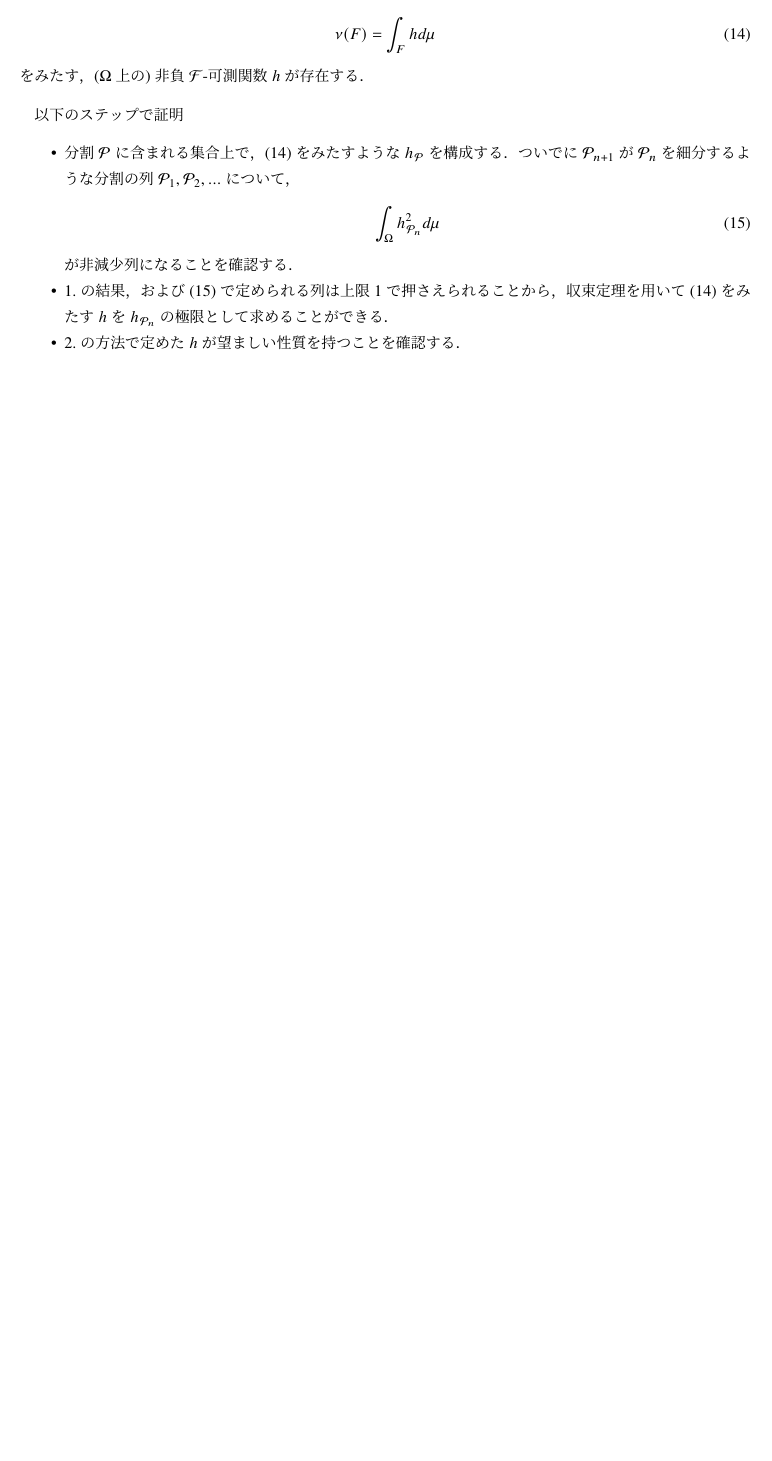
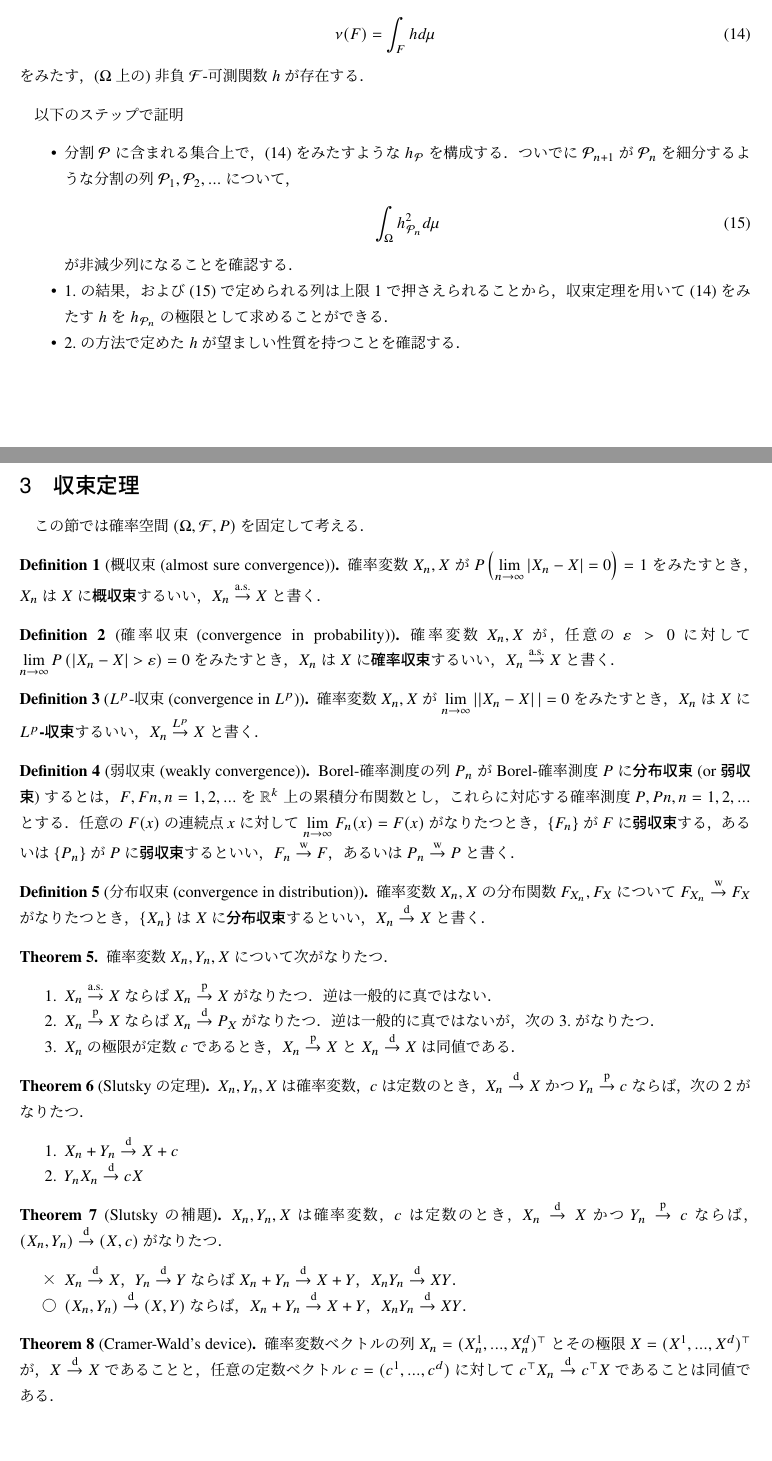
Before and after one commit to SyuheyK/Note, a LaTeX document (Probability.tex): part of page 3 of 3 before the commit and two parts of pages 3 and 4 of 4 after it, the two joined at a grey line, cut so that both start at the same text, the shorter picture padded with empty space. Compiled offline with pLaTeX and dvipdfmx.

Commit message:
収束定理追加
収束定理追加

```diff
--- a/Probability.tex
+++ b/Probability.tex
@@ -129,4 +136,49 @@ Radon-Nikodymの定理との違いは
 		が非減少列になることを確認する．
 	\item 1.の結果，および(\ref{nondecint})で定められる列は上限$1$で押さえられることから，収束定理を用いて(\ref{rep1})をみたす$h$を$h_{\mathcal{P}_n}$の極限として求めることができる．
 	\item 2.の方法で定めた$h$が望ましい性質を持つことを確認する．}
+
+% ------------------------------------------
+% convergence theorem
+% ------------------------------------------
+\section{収束定理}
+この節では確率空間$(\Omega,\mathcal{F},P)$を固定して考える．
+\begin{definition}[概収束(almost sure convergence)]
+確率変数$X_n,X$が$P\left(\displaystyle\lim_{n\rightarrow\infty}\left|X_n-X\right|=0\right)=1$をみたすとき，
+$X_n$は$X$に\textbf{概収束}するいい，$X_n\overset{\text{a.s.}}{\rightarrow}X$と書く．
+\end{definition}\begin{definition}[確率収束(convergence in probability)]
+確率変数$X_n,X$が，任意の$\varepsilon>0$に対して$\displaystyle\lim_{n\rightarrow\infty}P\left(\left|X_n-X\right|>\varepsilon\right)=0$をみたすとき，
+$X_n$は$X$に\textbf{確率収束}するいい，$X_n\overset{\text{a.s.}}{\rightarrow}X$と書く．
+\end{definition}\begin{definition}[$L^p$-収束(convergence in $L^p$)]
+確率変数$X_n,X$が$\displaystyle \lim_{n\rightarrow\infty}\left||X_n-X\right||=0$をみたすとき，
+$X_n$は$X$に\textbf{$L^p$-収束}するいい，$X_n\overset{L^p}{\rightarrow}X$と書く．
+\end{definition}\begin{definition}[弱収束(weakly convergence)]
+Borel-確率測度の列$P_n$がBorel-確率測度$P$に\textbf{分布収束}(or \textbf{弱収束})するとは，
+$F, Fn, n = 1, 2, ...$を$\mathbb{R}^k$上の累積分布関数とし，これらに対応する確率測度$P, Pn, n = 1,2,...$とする．
+任意の$F(x)$の連続点$x$に対して$\displaystyle\lim_{n\rightarrow\infty}F_n(x)=F(x)$がなりたつとき，
+$\{F_n\}$が$F$に\textbf{弱収束}する，あるいは$\{P_n\}$が$P$に\textbf{弱収束}するといい，$F_n\overset{\text{w}}{\rightarrow}F$，あるいは$P_n\overset{\text{w}}{\rightarrow}P$と書く．
+\end{definition}\begin{definition}[分布収束(convergence in distribution)]
+確率変数$X_n,X$の分布関数$F_{X_n},F_X$について$F_{X_n}\overset{\text{w}}{\rightarrow}F_X$がなりたつとき，$\{X_n\}$は$X$に\textbf{分布収束}するといい，$X_n\overset{\text{d}}{\rightarrow}X$と書く．
+\end{definition}
+
+\begin{theorem}確率変数$X_n,Y_n,X$について次がなりたつ．
+\enums{
+	\item $X_n\overset{\text{a.s.}}{\rightarrow}X$ならば$X_n\overset{\text{p}}{\rightarrow}X$がなりたつ．逆は一般的に真ではない．
+	\item $X_n\overset{\text{p}}{\rightarrow}X$ならば$X_n\overset{\text{d}}{\rightarrow}P_X$がなりたつ．逆は一般的に真ではないが，次の3.がなりたつ．
+	\item $X_n$の極限が定数$c$であるとき，$X_n\overset{\text{p}}{\rightarrow}X$と$X_n\overset{\text{d}}{\rightarrow}X$は同値である．}
+\end{theorem}\begin{theorem}[Slutskyの定理]
+$X_n,Y_n,X$は確率変数，$c$ は定数のとき，$X_n\overset{\text{d}}{\rightarrow}X$かつ$Y_n\overset{\text{p}}{\rightarrow}c$ならば，次の$2$がなりたつ．
+\enums{
+	\item $X_n+Y_n\overset{\text{d}}{\rightarrow}X+c$
+	\item $Y_nX_n\overset{\text{d}}{\rightarrow}cX$}
+\end{theorem}
+\begin{theorem}[Slutskyの補題]
+$X_n,Y_n,X$は確率変数，$c$ は定数のとき，$X_n\overset{\text{d}}{\rightarrow}X$かつ$Y_n\overset{\text{p}}{\rightarrow}c$ならば，$(X_n,Y_n)\overset{\text{d}}{\rightarrow}(X,c)$がなりたつ．
+\end{theorem}
+\items{
+	\item[×]$X_n\overset{\text{d}}{\rightarrow}X$，$Y_n\overset{\text{d}}{\rightarrow}Y$ならば$X_n+Y_n\overset{\text{d}}{\rightarrow}X+Y$，$X_nY_n\overset{\text{d}}{\rightarrow}XY$．
+	\item[○]$(X_n,Y_n)\overset{\text{d}}{\rightarrow}(X,Y)$ならば，$X_n+Y_n\overset{\text{d}}{\rightarrow}X+Y$，$X_nY_n\overset{\text{d}}{\rightarrow}XY$．}
+\begin{theorem}[Cramer-Wald's device]
+確率変数ベクトルの列$X_n=(X_n^1,...,X_n^d)^\top$とその極限$X=(X^1,...,X^d)^\top$が，$X\overset{\text{d}}{\rightarrow}X$であることと，
+任意の定数ベクトル$c=(c^1,...,c^d)$に対して$c^\top X_n\overset{\text{d}}{\rightarrow}c^\top X$であることは同値である．
+\end{theorem}
 \end{document}
```
Also changed, not shown: Probability.pdf, Probability.tex (17 more changed lines).
